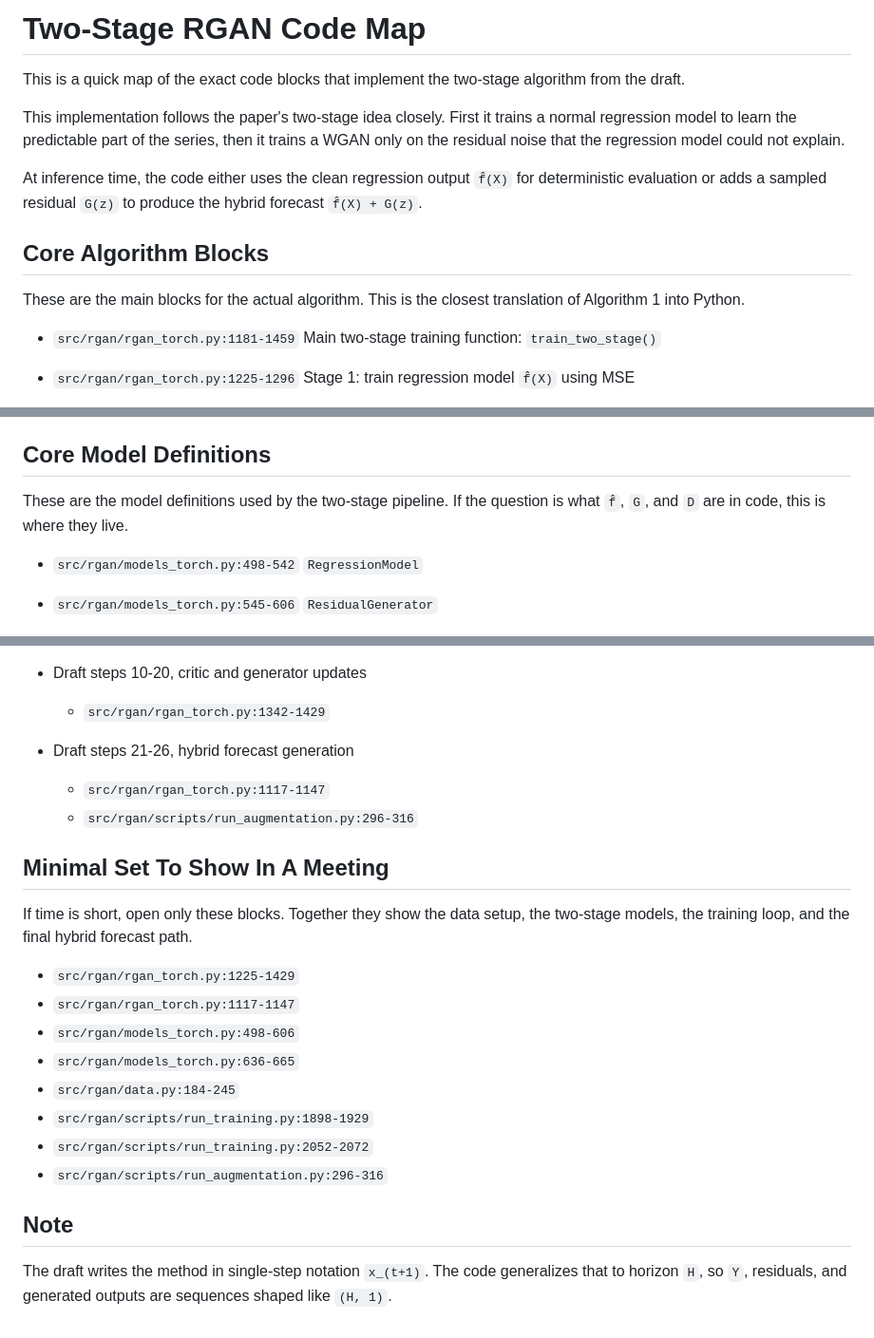
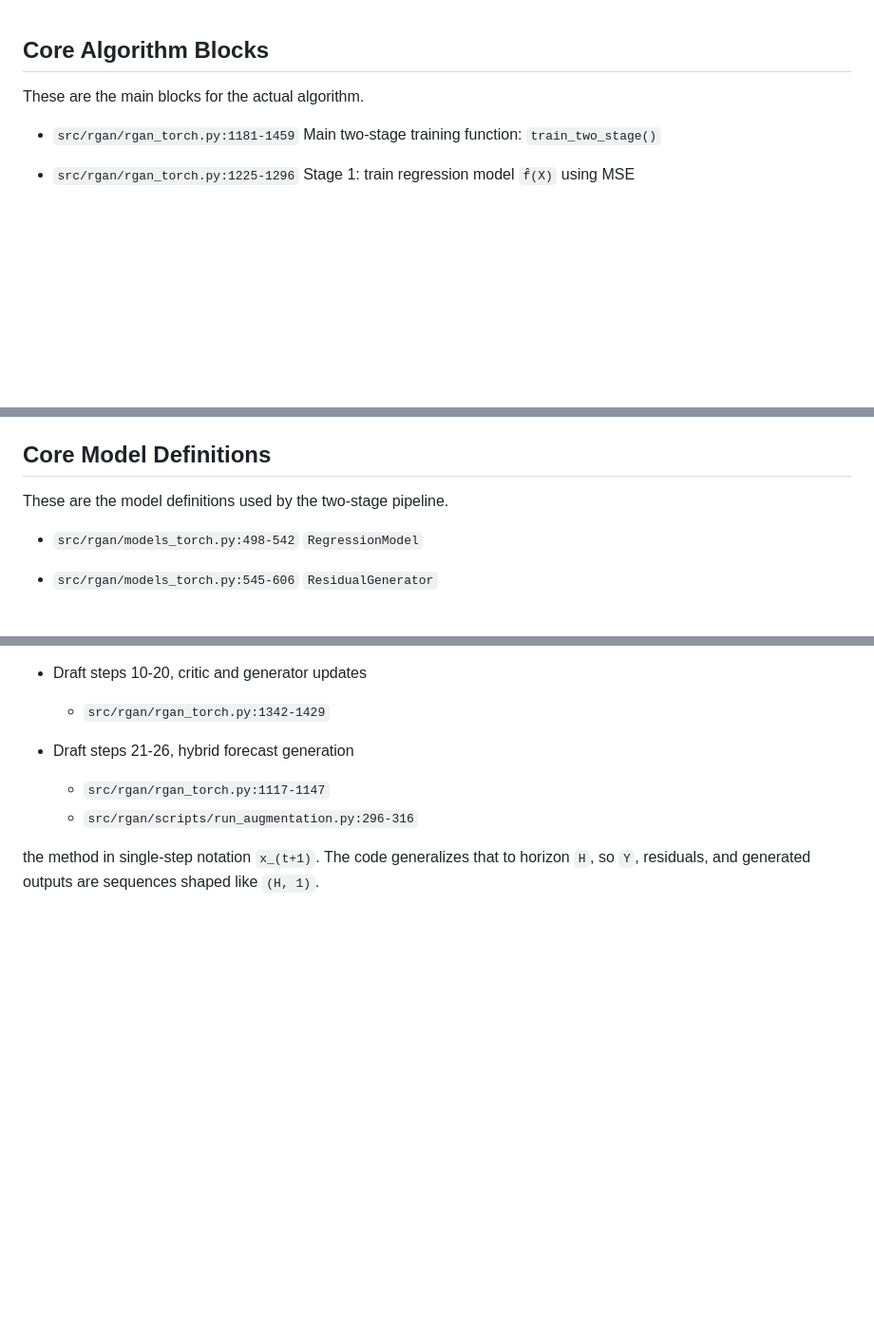
Before and after one commit to RandomEdge999/RGAN-Research-Project, a Markdown page: doc.md, 3 parts joined by grey strips. Shown at 95% size. Drawn GitHub-style; blank space fills up the shorter version.

```diff
--- a/doc.md
+++ b/doc.md
@@ -1,14 +1,6 @@
-# Two-Stage RGAN Code Map
-
-This is a quick map of the exact code blocks that implement the two-stage algorithm from the draft.
-
-This implementation follows the paper's two-stage idea closely. First it trains a normal regression model to learn the predictable part of the series, then it trains a WGAN only on the residual noise that the regression model could not explain.
-
-At inference time, the code either uses the clean regression output `f̂(X)` for deterministic evaluation or adds a sampled residual `G(z)` to produce the hybrid forecast `f̂(X) + G(z)`.
-
 ## Core Algorithm Blocks
 
-These are the main blocks for the actual algorithm. This is the closest translation of Algorithm 1 into Python.
+These are the main blocks for the actual algorithm.
 
 - `src/rgan/rgan_torch.py:1181-1459`
   Main two-stage training function: `train_two_stage()`
@@ -33,7 +25,7 @@ These are the main blocks for the actual algorithm. This is the closest translat
 
 ## Core Model Definitions
 
-These are the model definitions used by the two-stage pipeline. If the question is what `f̂`, `G`, and `D` are in code, this is where they live.
+These are the model definitions used by the two-stage pipeline.
 
 - `src/rgan/models_torch.py:498-542`
   `RegressionModel`
@@ -136,19 +128,6 @@ This is the one-to-one map from the draft to the implementation. If a step in th
   - `src/rgan/rgan_torch.py:1117-1147`
   - `src/rgan/scripts/run_augmentation.py:296-316`
 
-## Minimal Set To Show In A Meeting
 
-If time is short, open only these blocks. Together they show the data setup, the two-stage models, the training loop, and the final hybrid forecast path.
 
-- `src/rgan/rgan_torch.py:1225-1429`
-- `src/rgan/rgan_torch.py:1117-1147`
-- `src/rgan/models_torch.py:498-606`
-- `src/rgan/models_torch.py:636-665`
-- `src/rgan/data.py:184-245`
-- `src/rgan/scripts/run_training.py:1898-1929`
-- `src/rgan/scripts/run_training.py:2052-2072`
-- `src/rgan/scripts/run_augmentation.py:296-316`
-
-## Note
-
-The draft writes the method in single-step notation `x_(t+1)`. The code generalizes that to horizon `H`, so `Y`, residuals, and generated outputs are sequences shaped like `(H, 1)`.
+the method in single-step notation `x_(t+1)`. The code generalizes that to horizon `H`, so `Y`, residuals, and generated outputs are sequences shaped like `(H, 1)`.
```
